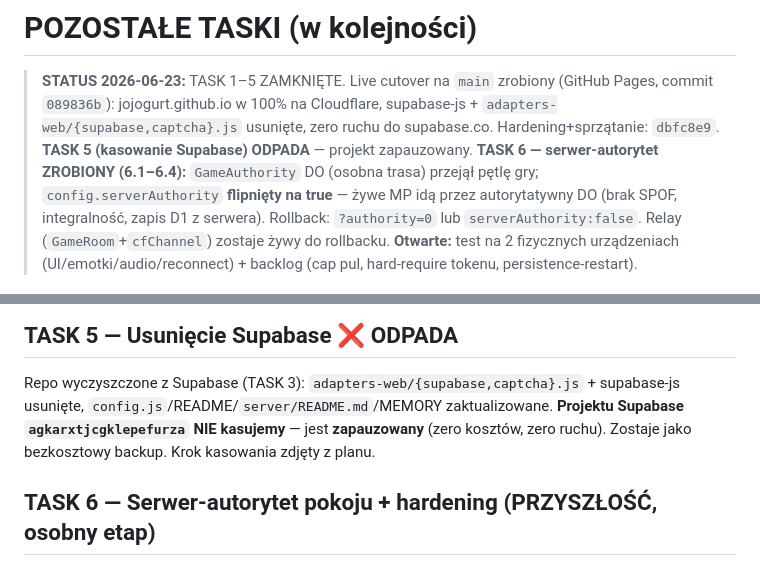
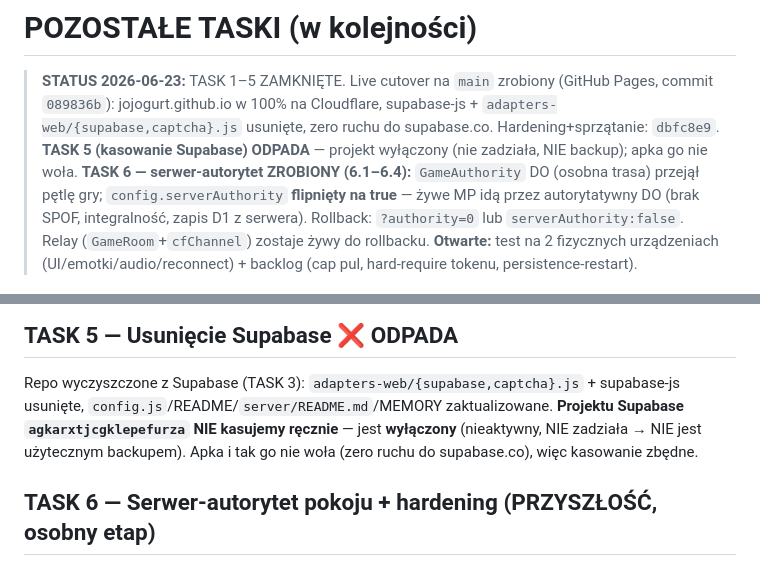
Before and after one commit to Jojogurt/stacja, a Markdown page: MIGRATION.md, 2 parts joined by grey strips. Drawn GitHub-style.

Commit message:
docs: Supabase wyłączony (nie backup) — apka i tak go nie woła
Co-Authored-By: Claude Opus 4.8 <noreply@anthropic.com>

```diff
--- a/MIGRATION.md
+++ b/MIGRATION.md
@@ -49,7 +49,7 @@ Auth: `Authorization: Bearer <token>` (z `/api/session`). Wszystko poza `/api/se
 
 > **STATUS 2026-06-23:** TASK 1–5 ZAMKNIĘTE. Live cutover na `main` zrobiony (GitHub Pages, commit `089836b`):
 > jojogurt.github.io w 100% na Cloudflare, supabase-js + `adapters-web/{supabase,captcha}.js` usunięte, zero ruchu
-> do supabase.co. Hardening+sprzątanie: `dbfc8e9`. **TASK 5 (kasowanie Supabase) ODPADA** — projekt zapauzowany.
+> do supabase.co. Hardening+sprzątanie: `dbfc8e9`. **TASK 5 (kasowanie Supabase) ODPADA** — projekt wyłączony (nie zadziała, NIE backup); apka go nie woła.
 > **TASK 6 — serwer-autorytet ZROBIONY (6.1–6.4):** `GameAuthority` DO (osobna trasa) przejął pętlę gry; `config.serverAuthority`
 > **flipnięty na true** — żywe MP idą przez autorytatywny DO (brak SPOF, integralność, zapis D1 z serwera). Rollback: `?authority=0`
 > lub `serverAuthority:false`. Relay (`GameRoom`+`cfChannel`) zostaje żywy do rollbacku.
@@ -120,7 +120,7 @@ Pełna ścieżka na deployu. Potwierdzone zero żądań do supabase.co (Network
 
 ## TASK 5 — Usunięcie Supabase ❌ ODPADA
 Repo wyczyszczone z Supabase (TASK 3): `adapters-web/{supabase,captcha}.js` + supabase-js usunięte, `config.js`/README/`server/README.md`/MEMORY zaktualizowane.
-**Projektu Supabase `agkarxtjcgklepefurza` NIE kasujemy** — jest **zapauzowany** (zero kosztów, zero ruchu). Zostaje jako bezkosztowy backup. Krok kasowania zdjęty z planu.
+**Projektu Supabase `agkarxtjcgklepefurza` NIE kasujemy ręcznie** — jest **wyłączony** (nieaktywny, NIE zadziała → NIE jest użytecznym backupem). Apka i tak go nie woła (zero ruchu do supabase.co), więc kasowanie zbędne.
 
 ## TASK 6 — Serwer-autorytet pokoju + hardening (PRZYSZŁOŚĆ, osobny etap)
 > **Plan po researchu 2026-06-23 (autor: research nad app.js + core/). Self-sufficient — można działać na zimno.**
```
